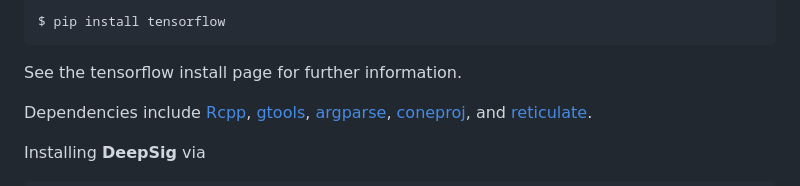
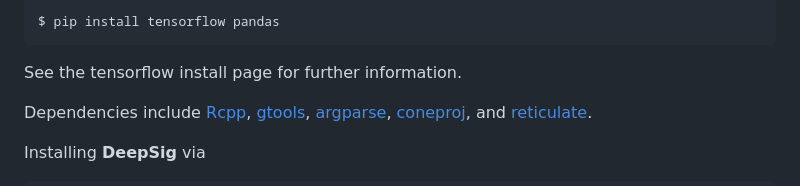
Before and after one commit to mskcc/DeepSig, a Markdown page: README.md, the part around one of its changes. Drawn GitHub-style.

```diff
--- a/README.md
+++ b/README.md
@@ -130,5 +130,5 @@ DL-based filtering requires [tensorflow](https://tensorflow.org/install). In a M
 
-    $ pip install tensorflow
+    $ pip install tensorflow pandas
 
 See the tensorflow install page for further information.
 
```
Also changed, not shown: other parts of README.md (+1 -1 lines).
